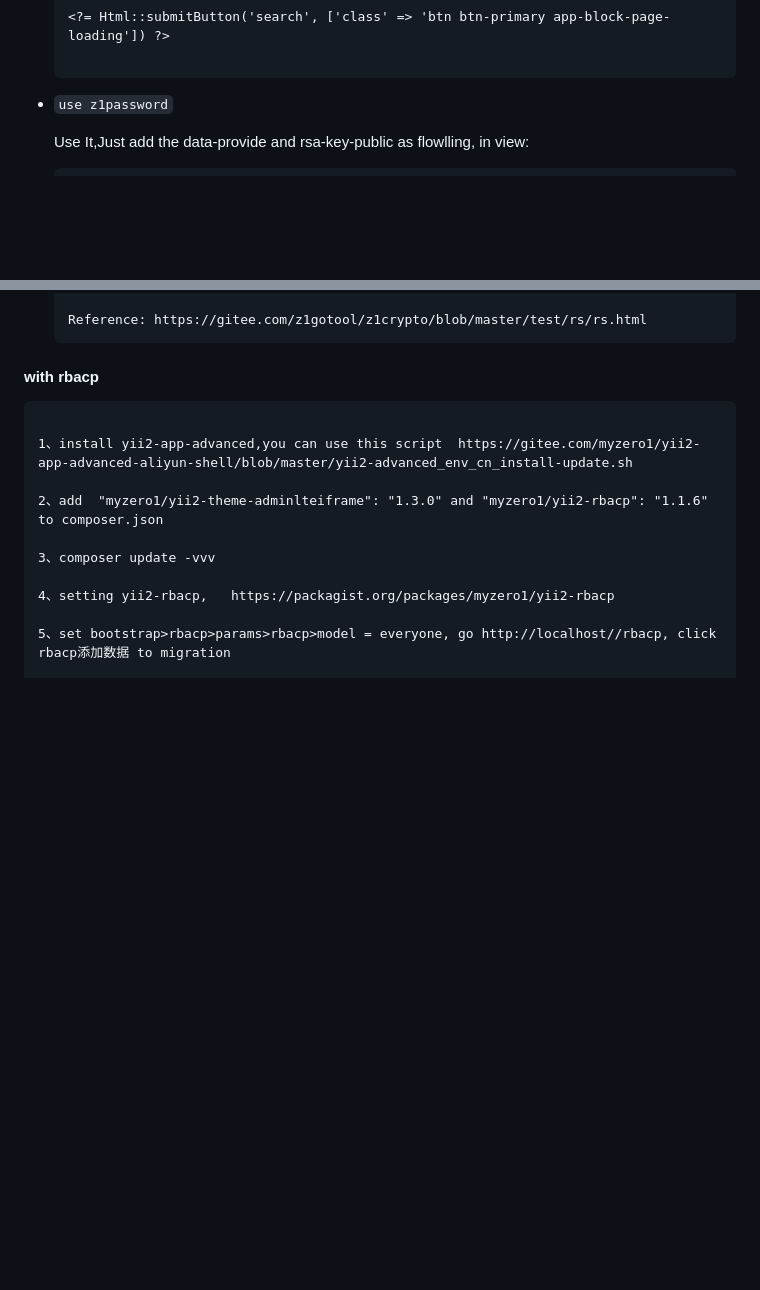
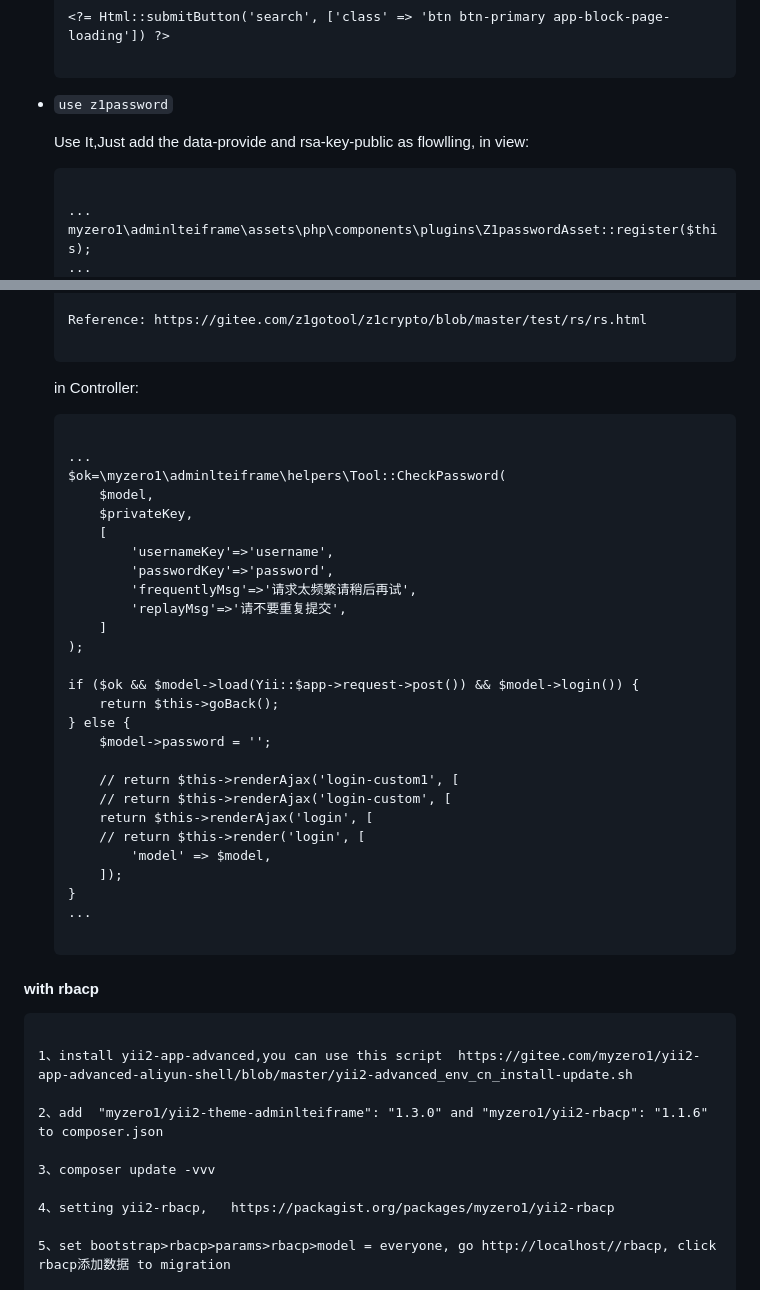
Before and after one commit to myzero1/yii2-theme-adminlteiframe, a Markdown page: README.md, 2 parts joined by grey strips. Rendered like a GitHub page; blank space fills up the shorter version.

````diff
--- a/README.md
+++ b/README.md
@@ -516,6 +516,10 @@ http://localhost/path/to/index.php/gii
 
     Use It,Just add the data-provide and rsa-key-public as flowlling, in view:
     ```
+
+    ...
+    myzero1\adminlteiframe\assets\php\components\plugins\Z1passwordAsset::register($this);
+    ...
     <?= $form->field($model, 'password')->passwordInput([
         'placeholder' => '请输入',
         'readonly' => true,
@@ -526,7 +531,39 @@ http://localhost/path/to/index.php/gii
 
     Reference: https://gitee.com/z1gotool/z1crypto/blob/master/test/rs/rs.html
+
     ```
 
+    in Controller:
+
+    ```
+
+    ...
+    $ok=\myzero1\adminlteiframe\helpers\Tool::CheckPassword(
+        $model,
+        $privateKey,
+        [
+            'usernameKey'=>'username',
+            'passwordKey'=>'password',
+            'frequentlyMsg'=>'请求太频繁请稍后再试',
+            'replayMsg'=>'请不要重复提交',
+        ]
+    );
+
+    if ($ok && $model->load(Yii::$app->request->post()) && $model->login()) {
+        return $this->goBack();
+    } else {
+        $model->password = '';
+
+        // return $this->renderAjax('login-custom1', [
+        // return $this->renderAjax('login-custom', [
+        return $this->renderAjax('login', [
+        // return $this->render('login', [
+            'model' => $model,
+        ]);
+    }
+    ...
+
+    ```
 
 #### with rbacp ####
 
````
Also changed, not shown: other parts of README.md (+1 -0 lines).
